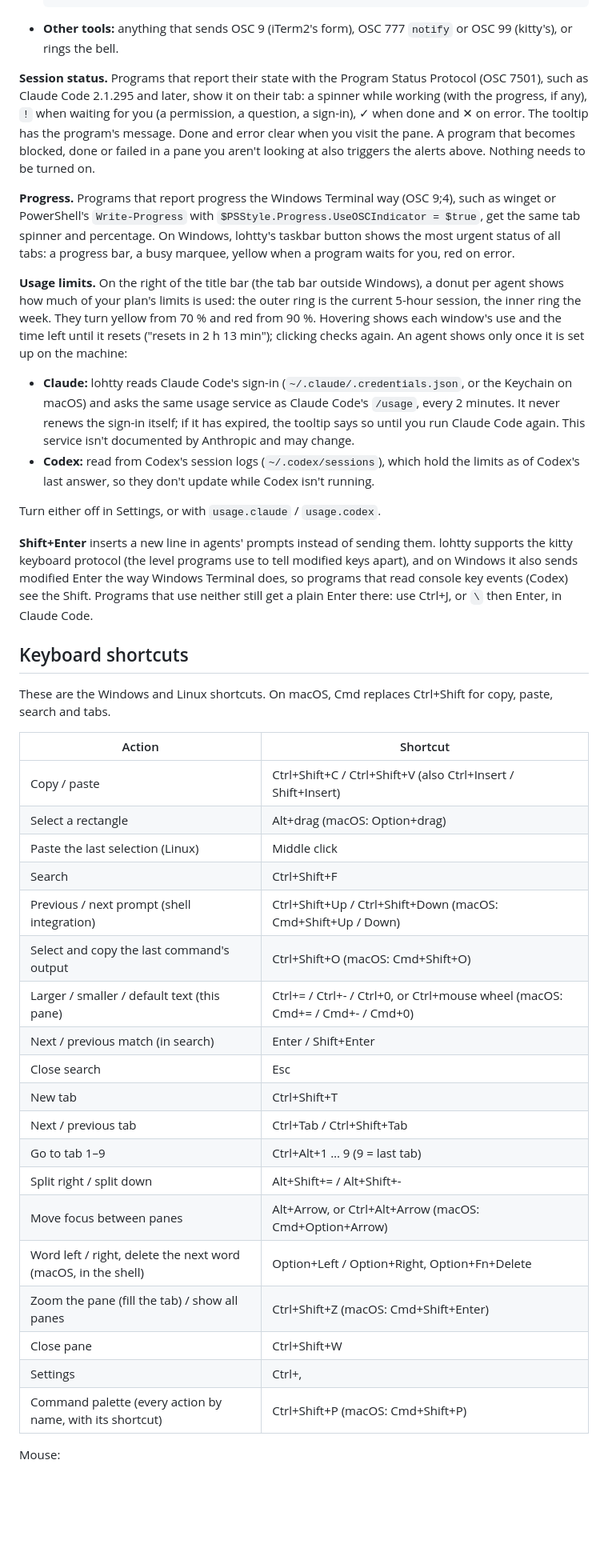
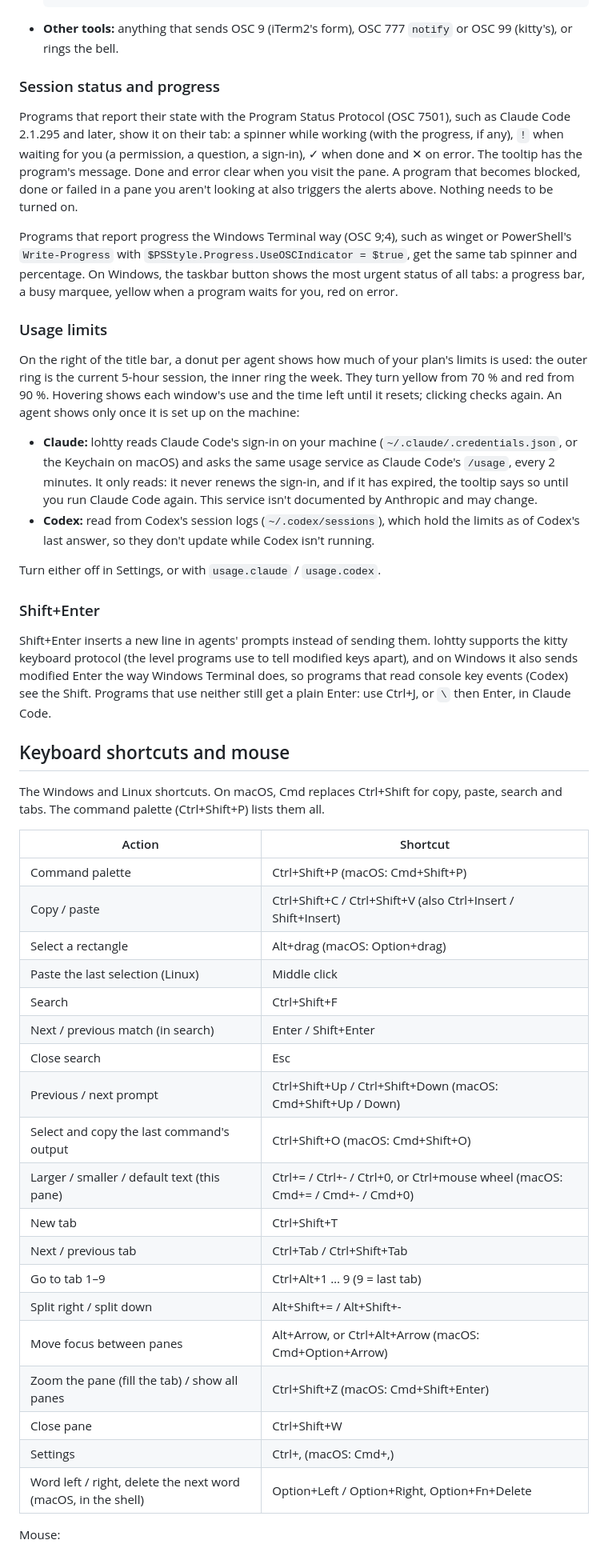
Before and after one commit to leoncx/lohtty, a Markdown page: README.md, the part around one of its changes. Shown at 80% size. Drawn GitHub-style; blank space fills up the shorter version.

```diff
--- a/README.md
+++ b/README.md
@@ -298,72 +359,78 @@ send it to terminals they recognize. To turn it on:
 - **Other tools:** anything that sends OSC 9 (iTerm2's form), OSC 777
   `notify` or OSC 99 (kitty's), or rings the bell.
 
-**Session status.** Programs that report their state with the Program Status
-Protocol (OSC 7501), such as Claude Code 2.1.295 and later, show it on their
-tab: a spinner while working (with the progress, if any), `!` when waiting for
-you (a permission, a question, a sign-in), ✓ when done and ✕ on error. The
+### Session status and progress
+
+Programs that report their state with the Program Status Protocol
+(OSC 7501), such as Claude Code 2.1.295 and later, show it on their tab: a
+spinner while working (with the progress, if any), `!` when waiting for you
+(a permission, a question, a sign-in), ✓ when done and ✕ on error. The
 tooltip has the program's message. Done and error clear when you visit the
 pane. A program that becomes blocked, done or failed in a pane you aren't
 looking at also triggers the alerts above. Nothing needs to be turned on.
 
-**Progress.** Programs that report progress the Windows Terminal way
-(OSC 9;4), such as winget or PowerShell's `Write-Progress` with
+Programs that report progress the Windows Terminal way (OSC 9;4), such as
+winget or PowerShell's `Write-Progress` with
 `$PSStyle.Progress.UseOSCIndicator = $true`, get the same tab spinner and
-percentage. On Windows, lohtty's taskbar button shows the most urgent status
-of all tabs: a progress bar, a busy marquee, yellow when a program waits for
+percentage. On Windows, the taskbar button shows the most urgent status of
+all tabs: a progress bar, a busy marquee, yellow when a program waits for
 you, red on error.
 
-**Usage limits.** On the right of the title bar (the tab bar outside
-Windows), a donut per agent shows how much of your plan's limits is used: the
-outer ring is the current 5-hour session, the inner ring the week. They turn
-yellow from 70 % and red from 90 %. Hovering shows each window's use and the
-time left until it resets ("resets in 2 h 13 min"); clicking checks again. An
-agent shows only once it is set up on the machine:
+### Usage limits
 
-- **Claude:** lohtty reads Claude Code's sign-in (`~/.claude/.credentials.json`,
-  or the Keychain on macOS) and asks the same usage service as Claude Code's
-  `/usage`, every 2 minutes. It never renews the sign-in itself; if it has
-  expired, the tooltip says so until you run Claude Code again. This service
-  isn't documented by Anthropic and may change.
+On the right of the title bar, a donut per agent shows how much of your
+plan's limits is used: the outer ring is the current 5-hour session, the
+inner ring the week. They turn yellow from 70 % and red from 90 %. Hovering
+shows each window's use and the time left until it resets; clicking checks
+again. An agent shows only once it is set up on the machine:
+
+- **Claude:** lohtty reads Claude Code's sign-in on your machine
+  (`~/.claude/.credentials.json`, or the Keychain on macOS) and asks the same
+  usage service as Claude Code's `/usage`, every 2 minutes. It only reads:
+  it never renews the sign-in, and if it has expired, the tooltip says so
+  until you run Claude Code again. This service isn't documented by
+  Anthropic and may change.
 - **Codex:** read from Codex's session logs (`~/.codex/sessions`), which hold
   the limits as of Codex's last answer, so they don't update while Codex isn't
   running.
 
 Turn either off in Settings, or with `usage.claude` / `usage.codex`.
 
-**Shift+Enter** inserts a new line in agents' prompts instead of sending
-them. lohtty supports the kitty keyboard protocol (the level programs use to
-tell modified keys apart), and on Windows it also sends modified Enter the
-way Windows Terminal does, so programs that read console key events (Codex)
-see the Shift. Programs that use neither still get a plain Enter there: use
-Ctrl+J, or `\` then Enter, in Claude Code.
+### Shift+Enter
 
-## Keyboard shortcuts
+Shift+Enter inserts a new line in agents' prompts instead of sending them.
+lohtty supports the kitty keyboard protocol (the level programs use to tell
+modified keys apart), and on Windows it also sends modified Enter the way
+Windows Terminal does, so programs that read console key events (Codex) see
+the Shift. Programs that use neither still get a plain Enter: use Ctrl+J, or
+`\` then Enter, in Claude Code.
 
-These are the Windows and Linux shortcuts. On macOS, Cmd replaces Ctrl+Shift
-for copy, paste, search and tabs.
+## Keyboard shortcuts and mouse
+
+The Windows and Linux shortcuts. On macOS, Cmd replaces Ctrl+Shift for copy,
+paste, search and tabs. The command palette (Ctrl+Shift+P) lists them all.
 
 | Action | Shortcut |
 |---|---|
+| Command palette | Ctrl+Shift+P (macOS: Cmd+Shift+P) |
 | Copy / paste | Ctrl+Shift+C / Ctrl+Shift+V (also Ctrl+Insert / Shift+Insert) |
 | Select a rectangle | Alt+drag (macOS: Option+drag) |
 | Paste the last selection (Linux) | Middle click |
 | Search | Ctrl+Shift+F |
-| Previous / next prompt (shell integration) | Ctrl+Shift+Up / Ctrl+Shift+Down (macOS: Cmd+Shift+Up / Down) |
+| Next / previous match (in search) | Enter / Shift+Enter |
+| Close search | Esc |
+| Previous / next prompt | Ctrl+Shift+Up / Ctrl+Shift+Down (macOS: Cmd+Shift+Up / Down) |
 | Select and copy the last command's output | Ctrl+Shift+O (macOS: Cmd+Shift+O) |
 | Larger / smaller / default text (this pane) | Ctrl+= / Ctrl+- / Ctrl+0, or Ctrl+mouse wheel (macOS: Cmd+= / Cmd+- / Cmd+0) |
-| Next / previous match (in search) | Enter / Shift+Enter |
-| Close search | Esc |
 | New tab | Ctrl+Shift+T |
 | Next / previous tab | Ctrl+Tab / Ctrl+Shift+Tab |
 | Go to tab 1–9 | Ctrl+Alt+1 … 9 (9 = last tab) |
 | Split right / split down | Alt+Shift+= / Alt+Shift+- |
 | Move focus between panes | Alt+Arrow, or Ctrl+Alt+Arrow (macOS: Cmd+Option+Arrow) |
-| Word left / right, delete the next word (macOS, in the shell) | Option+Left / Option+Right, Option+Fn+Delete |
 | Zoom the pane (fill the tab) / show all panes | Ctrl+Shift+Z (macOS: Cmd+Shift+Enter) |
 | Close pane | Ctrl+Shift+W |
-| Settings | Ctrl+, |
-| Command palette (every action by name, with its shortcut) | Ctrl+Shift+P (macOS: Cmd+Shift+P) |
+| Settings | Ctrl+, (macOS: Cmd+,) |
+| Word left / right, delete the next word (macOS, in the shell) | Option+Left / Option+Right, Option+Fn+Delete |
 
 Mouse:
 - Drag to select. Double-click selects a word, triple-click a line.
```
Also changed, not shown: other parts of README.md (+200 -103 lines), PLAN.md (+1 -1 lines), docs/screenshot.png (added).
